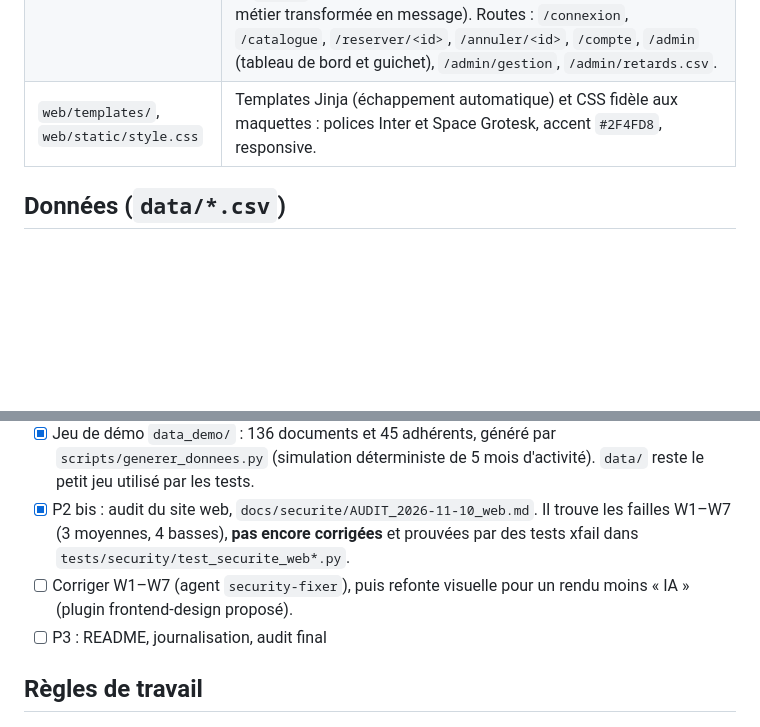
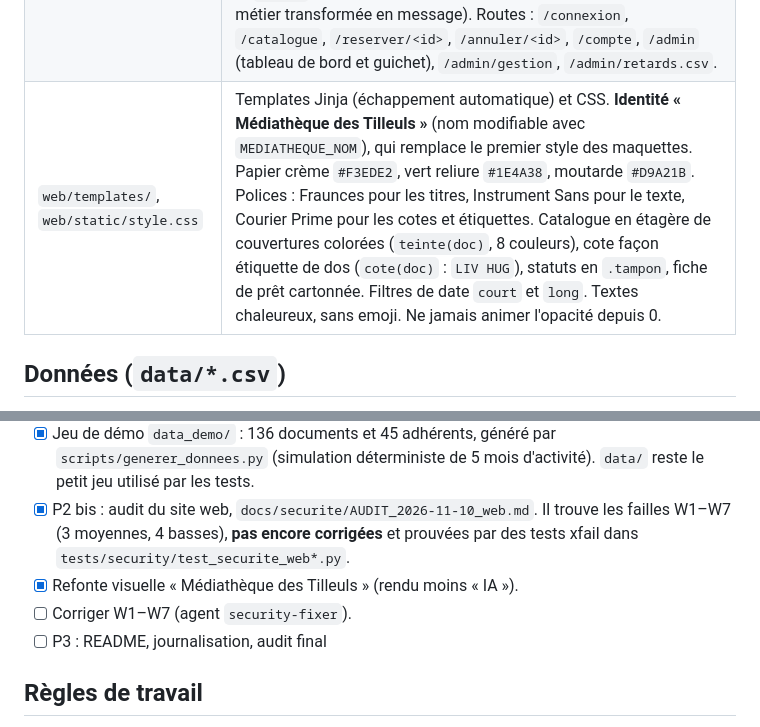
Before and after one commit to Raffaele-Junia/ISEN-3, a Markdown page: Projet_perso/mediatheque/CLAUDE.md, 2 parts joined by grey strips. Drawn GitHub-style; blank space fills up the shorter version.

Commit message:
docs: CLAUDE.md (nouvelle identité visuelle)
Co-Authored-By: Claude Opus 5.5 <noreply@anthropic.com>

```diff
--- a/Projet_perso/mediatheque/CLAUDE.md
+++ b/Projet_perso/mediatheque/CLAUDE.md
@@ -33,7 +33,7 @@ Plan détaillé et priorités : `docs/RAPPORT_SITUATION.md`. **Mettre à jour la
 | `exceptions.py` | `MediathequeError`, dont héritent `DocumentInconnuError`, `AdherentInconnuError`, `DocumentIndisponibleError` et `QuotaDepasseError`. |
 | `main.py` | Scénario de démo en console, sur une **copie temporaire** de `data/`. |
 | `web/app.py` | `create_app(db)` crée l'application Flask. Les sessions sont gardées **côté serveur** (`sessions_actives` : jeton → `Session`) ; le cookie ne contient qu'un jeton signé. Un jeton CSRF est exigé sur tout POST (`{{ jeton() }}` dans les formulaires). En-têtes : CSP `script-src 'none'` (aucun JavaScript sur le site), X-Frame-Options et nosniff. Décorateurs `connexion_requise`, `responsable_requis` (403 sinon) et `action` (verrou, sauvegarde en base après chaque POST, erreur métier transformée en message). Routes : `/connexion`, `/catalogue`, `/reserver/<id>`, `/annuler/<id>`, `/compte`, `/admin` (tableau de bord et guichet), `/admin/gestion`, `/admin/retards.csv`. |
-| `web/templates/`, `web/static/style.css` | Templates Jinja (échappement automatique) et CSS fidèle aux maquettes : polices Inter et Space Grotesk, accent `#2F4FD8`, responsive. |
+| `web/templates/`, `web/static/style.css` | Templates Jinja (échappement automatique) et CSS. **Identité « Médiathèque des Tilleuls »** (nom modifiable avec `MEDIATHEQUE_NOM`), qui remplace le premier style des maquettes. Papier crème `#F3EDE2`, vert reliure `#1E4A38`, moutarde `#D9A21B`. Polices : Fraunces pour les titres, Instrument Sans pour le texte, Courier Prime pour les cotes et étiquettes. Catalogue en étagère de couvertures colorées (`teinte(doc)`, 8 couleurs), cote façon étiquette de dos (`cote(doc)` : `LIV HUG`), statuts en `.tampon`, fiche de prêt cartonnée. Filtres de date `court` et `long`. Textes chaleureux, sans emoji. Ne jamais animer l'opacité depuis 0. |
 
 ## Données (`data/*.csv`)
 - `documents.csv` : `id,type,titre,annee,extra`
@@ -60,7 +60,8 @@ Plan détaillé et priorités : `docs/RAPPORT_SITUATION.md`. **Mettre à jour la
 - [x] P2 : site web Flask d'après les maquettes Claude Design, vérifié dans le navigateur sur ordinateur et sur mobile. 181 tests au total.
 - [x] Jeu de démo `data_demo/` : 136 documents et 45 adhérents, généré par `scripts/generer_donnees.py` (simulation déterministe de 5 mois d'activité). `data/` reste le petit jeu utilisé par les tests.
 - [x] P2 bis : audit du site web, `docs/securite/AUDIT_2026-11-10_web.md`. Il trouve les failles W1–W7 (3 moyennes, 4 basses), **pas encore corrigées** et prouvées par des tests xfail dans `tests/security/test_securite_web*.py`.
-- [ ] Corriger W1–W7 (agent `security-fixer`), puis refonte visuelle pour un rendu moins « IA » (plugin frontend-design proposé).
+- [x] Refonte visuelle « Médiathèque des Tilleuls » (rendu moins « IA »).
+- [ ] Corriger W1–W7 (agent `security-fixer`).
 - [ ] P3 : README, journalisation, audit final
 
 ## Règles de travail
```
